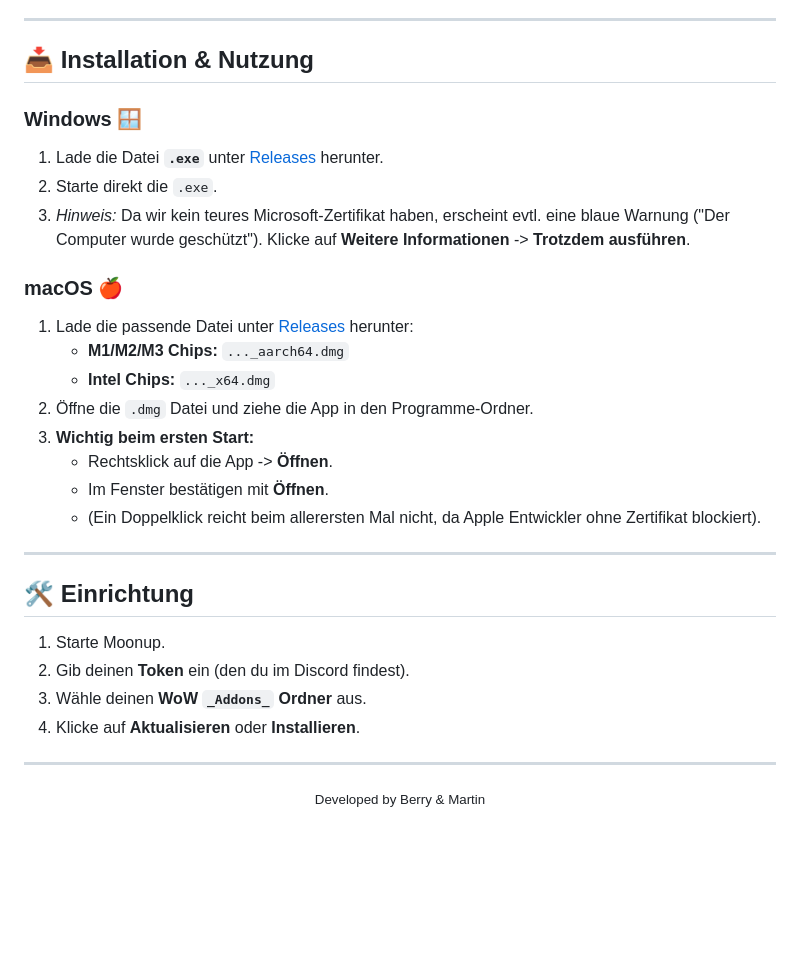
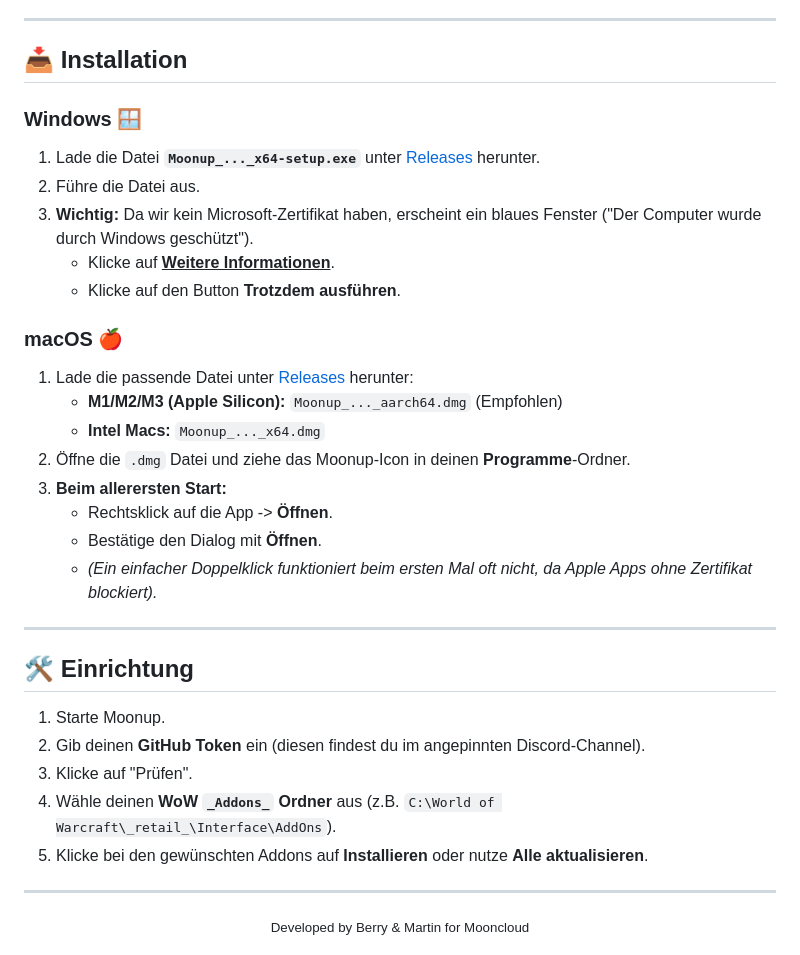
Before and after one commit to Mooncloudgg/MoonUp, a Markdown page: README.md, the part around the change printed below. Rendered like a GitHub page; blank space fills up the shorter version.

```diff
--- a/README.md
+++ b/README.md
@@ -41,35 +49,38 @@ Da Moonup ein privates Community-Projekt ist und keine kostspielige digitale Sig
 ---
 
-## 📥 Installation & Nutzung
+## 📥 Installation
 
 ### Windows 🪟
 
-1.  Lade die Datei **`.exe`** unter [Releases](https://github.com/Mooncloudgg/MoonUp/releases/latest) herunter.
-2.  Starte direkt die `.exe`.
-3.  *Hinweis:* Da wir kein teures Microsoft-Zertifikat haben, erscheint evtl. eine blaue Warnung ("Der Computer wurde geschützt"). Klicke auf **Weitere Informationen** -> **Trotzdem ausführen**.
+1.  Lade die Datei **`Moonup_..._x64-setup.exe`** unter [Releases](https://github.com/Mooncloudgg/MoonUp/releases/latest) herunter.
+2.  Führe die Datei aus.
+3.  **Wichtig:** Da wir kein Microsoft-Zertifikat haben, erscheint ein blaues Fenster ("Der Computer wurde durch Windows geschützt").
+    * Klicke auf **<u>Weitere Informationen</u>**.
+    * Klicke auf den Button **Trotzdem ausführen**.
 
 ### macOS 🍎
 
 1.  Lade die passende Datei unter [Releases](https://github.com/Mooncloudgg/MoonUp/releases/latest) herunter:
-    * **M1/M2/M3 Chips:** `..._aarch64.dmg`
-    * **Intel Chips:** `..._x64.dmg`
-2.  Öffne die `.dmg` Datei und ziehe die App in den Programme-Ordner.
-3.  **Wichtig beim ersten Start:**
+    * **M1/M2/M3 (Apple Silicon):** `Moonup_..._aarch64.dmg` (Empfohlen)
+    * **Intel Macs:** `Moonup_..._x64.dmg`
+2.  Öffne die `.dmg` Datei und ziehe das Moonup-Icon in deinen **Programme**-Ordner.
+3.  **Beim allerersten Start:**
     * Rechtsklick auf die App -> **Öffnen**.
-    * Im Fenster bestätigen mit **Öffnen**.
-    * (Ein Doppelklick reicht beim allerersten Mal nicht, da Apple Entwickler ohne Zertifikat blockiert).
+    * Bestätige den Dialog mit **Öffnen**.
+    * *(Ein einfacher Doppelklick funktioniert beim ersten Mal oft nicht, da Apple Apps ohne Zertifikat blockiert).*
 
 ---
 
 ## 🛠️ Einrichtung
 
 1.  Starte Moonup.
-2.  Gib deinen **Token** ein (den du im Discord findest).
-3.  Wähle deinen **WoW `_Addons_` Ordner** aus.
-4.  Klicke auf **Aktualisieren** oder **Installieren**.
+2.  Gib deinen **GitHub Token** ein (diesen findest du im angepinnten Discord-Channel).
+3.  Klicke auf "Prüfen".
+4.  Wähle deinen **WoW `_Addons_` Ordner** aus (z.B. `C:\World of Warcraft\_retail_\Interface\AddOns`).
+5.  Klicke bei den gewünschten Addons auf **Installieren** oder nutze **Alle aktualisieren**.
 
 ---
 
 <div align="center">
-  <small>Developed by Berry & Martin</small>
+  <small>Developed by Berry & Martin for Mooncloud</small>
 </div>
```
Also changed, not shown: other parts of README.md (+22 -14 lines), screenshot.png.
